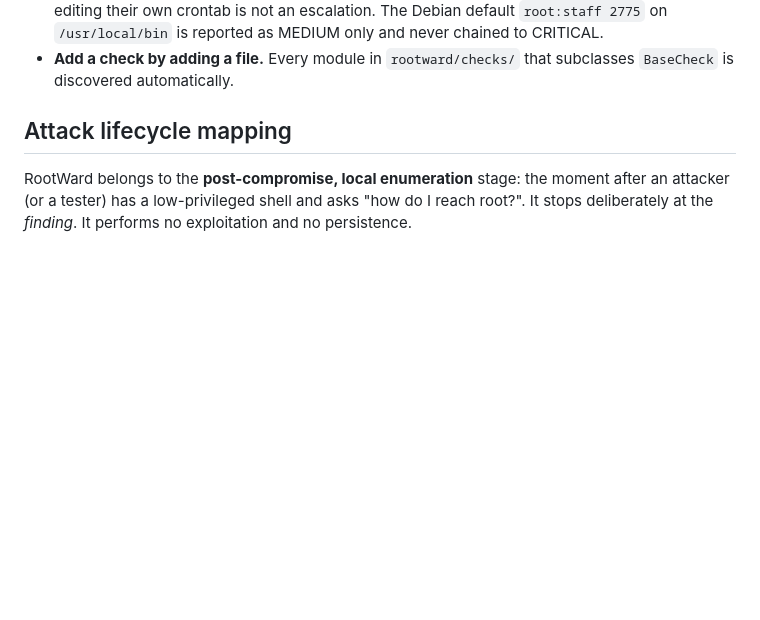
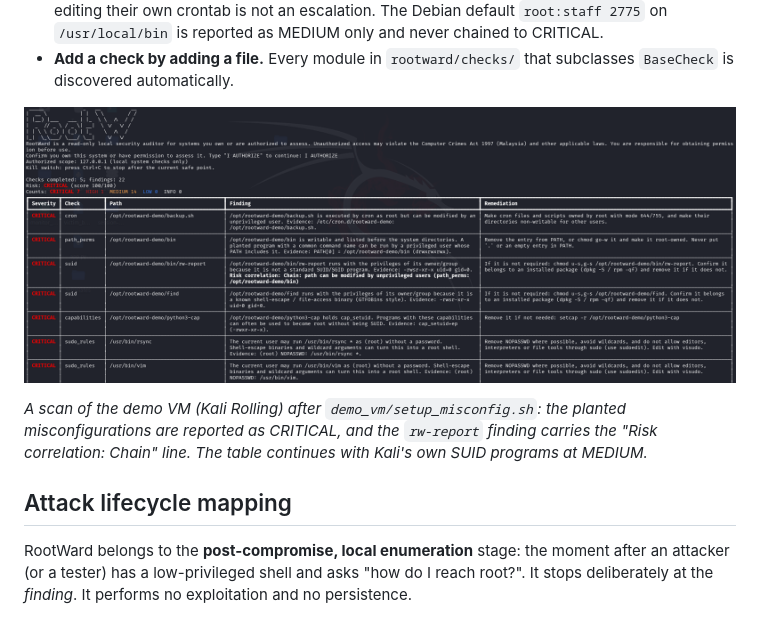
Before and after one commit to muhammadakidtaqiuddin-coder/PROJECT-ROOTWARD, a Markdown page: README.md, the part around the change. GitHub-like rendering; pictures changed too: docs/scan-example.png (added); blank space fills up the shorter version.

Commit message:
Add a screenshot of a real scan of the demo VM to the README
Kali Rolling in VirtualBox after demo_vm/setup_misconfig.sh, run with
demo_vm/run_demo.sh --cli: banner, authorization prompt, summary and the
table with the planted CRITICAL findings, including the rw-report chain.
Replaces the TODO placeholder.

```diff
--- a/README.md
+++ b/README.md
@@ -49,7 +49,9 @@ Beyond the individual checks:
 - **False-positive control.** Standard distribution SUID programs are not reported, and a user editing their own crontab is not an escalation. The Debian default `root:staff 2775` on `/usr/local/bin` is reported as MEDIUM only and never chained to CRITICAL.
 - **Add a check by adding a file.** Every module in `rootward/checks/` that subclasses `BaseCheck` is discovered automatically.
 
-<!-- TODO (Haziq/Faris): add a terminal screenshot of a real scan on the demo VM here, e.g. docs/scan-example.png -->
+![RootWard scanning the demo VM: banner, authorization prompt and a table of findings; the SUID rw-report finding shows the path chain](docs/scan-example.png)
+
+*A scan of the demo VM (Kali Rolling) after `demo_vm/setup_misconfig.sh`: the planted misconfigurations are reported as CRITICAL, and the `rw-report` finding carries the "Risk correlation: Chain" line. The table continues with Kali's own SUID programs at MEDIUM.*
 
 ## Attack lifecycle mapping
 
```
